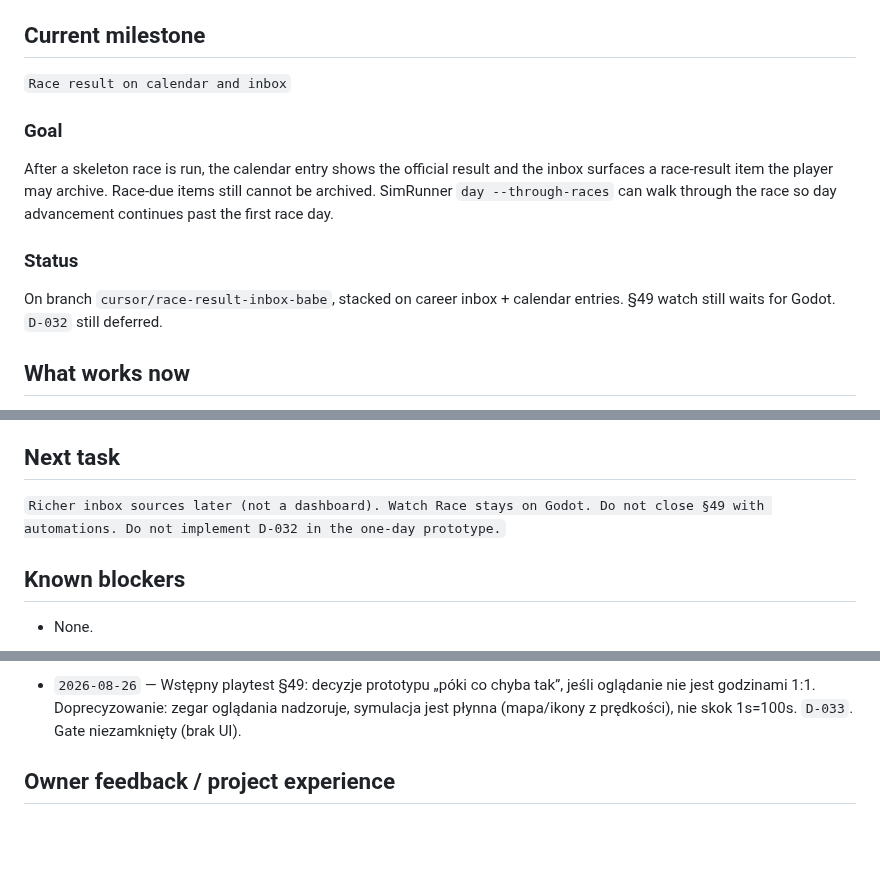
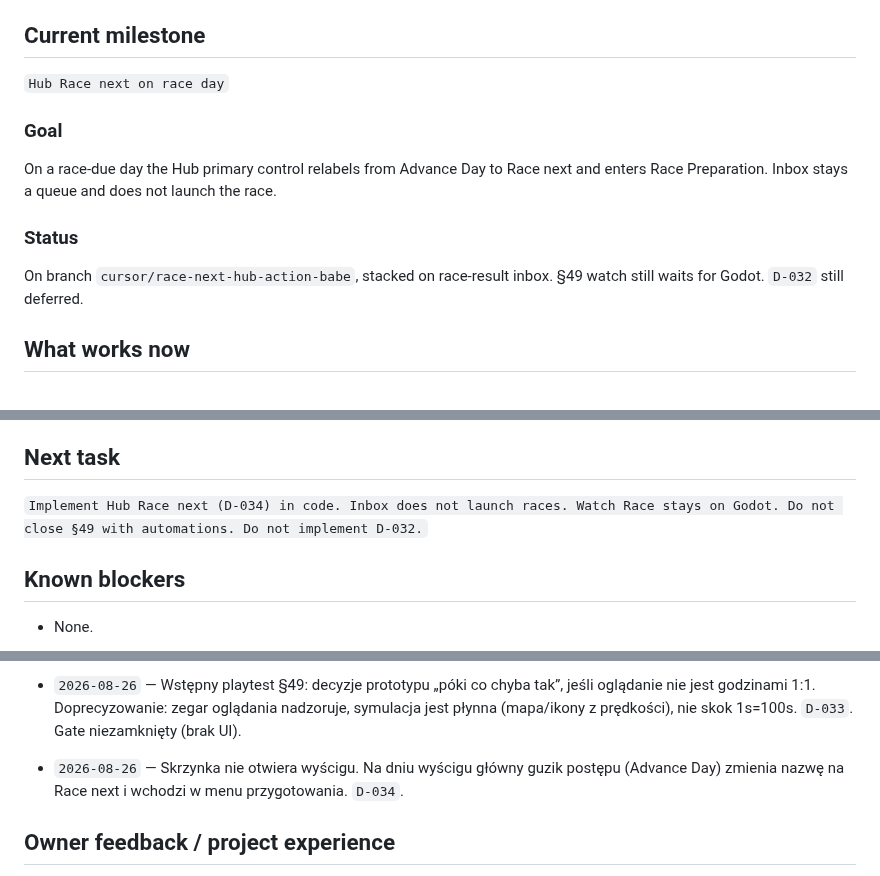
Before and after one commit to DatJikun/peloton-manager, a Markdown page: HANDOFF.md, 3 parts joined by grey strips. Rendered like a GitHub page; blank space fills up the shorter version.

Commit message:
docs: lock D-034 Hub Race next on race day
Inbox stays a queue. On a due race the Hub primary control relabels to
Race next and enters Race Preparation.

Co-authored-by: Mikołaj Wojnowski <DatJikun@users.noreply.github.com>

```diff
--- a/HANDOFF.md
+++ b/HANDOFF.md
@@ -10,13 +10,13 @@
 4. dokumenty z `Relevant docs`
 
 ## Current milestone
-`Race result on calendar and inbox`
+`Hub Race next on race day`
 
 ### Goal
-After a skeleton race is run, the calendar entry shows the official result and the inbox surfaces a race-result item the player may archive. Race-due items still cannot be archived. SimRunner `day --through-races` can walk through the race so day advancement continues past the first race day.
+On a race-due day the Hub primary control relabels from Advance Day to Race next and enters Race Preparation. Inbox stays a queue and does not launch the race.
 
 ### Status
-On branch `cursor/race-result-inbox-babe`, stacked on career inbox + calendar entries. §49 watch still waits for Godot. `D-032` still deferred.
+On branch `cursor/race-next-hub-action-babe`, stacked on race-result inbox. §49 watch still waits for Godot. `D-032` still deferred.
 
 ## What works now
 - [x] High-level game design v0.7
@@ -66,7 +66,7 @@ On branch `cursor/race-result-inbox-babe`, stacked on career inbox + calendar en
 - [x] Testing v0.1 (DRAFT)
 
 ## Next task
-`Richer inbox sources later (not a dashboard). Watch Race stays on Godot. Do not close §49 with automations. Do not implement D-032 in the one-day prototype.`
+`Implement Hub Race next (D-034) in code. Inbox does not launch races. Watch Race stays on Godot. Do not close §49 with automations. Do not implement D-032.`
 
 ## Known blockers
 - None.
@@ -117,6 +117,7 @@ Career Hub), albo stub wyścigu udający prawdziwy Race Engine.
 - `2026-08-25` — Kanoniczna ścieżka developmentu/testów to Dynamic + Advanced + Guessed. Trzy osie New Game zostają niezależnymi polami scenariusza, nie 27 osobnymi grami.
 - `2026-08-26` — W wieloetapowym wyścigu słaby wyznaczony lider, który nie ma już realistycznych szans, powinien wspierać kolegę z najlepszymi pozostałymi szansami. Ocena knowledge-bounded; AI też podejmuje tę decyzję, czasem dobrze, czasem źle, zależnie od cech (np. teamwork / `formSensitivity` / `leaderLoyalty`). `D-032`, deferred poza obecnym race prototype.
 - `2026-08-26` — Wstępny playtest §49: decyzje prototypu „póki co chyba tak”, jeśli oglądanie nie jest godzinami 1:1. Doprecyzowanie: zegar oglądania nadzoruje, symulacja jest płynna (mapa/ikony z prędkości), nie skok 1s=100s. `D-033`. Gate niezamknięty (brak UI).
+- `2026-08-26` — Skrzynka nie otwiera wyścigu. Na dniu wyścigu główny guzik postępu (Advance Day) zmienia nazwę na Race next i wchodzi w menu przygotowania. `D-034`.
 
 ## Owner feedback / project experience
 Wcześniejszy Ping-Pong Manager był rozwijany przez miesiące z AI i technicznie osiągnął sporo, ale ostatecznie główny gameplay okazał się nudny, ponieważ w trakcie meczu brakowało ciekawych decyzji. W Peloton Managerze jest to jawna lekcja projektowa: nie budować kolejnych warstw na pętli, która nie przeszła ręcznego testu fun/decision density.
```
Also changed, not shown: DECISIONS.md (+5 -0 lines), GAME_STATES_v0.1.md (+3 -1 lines).
